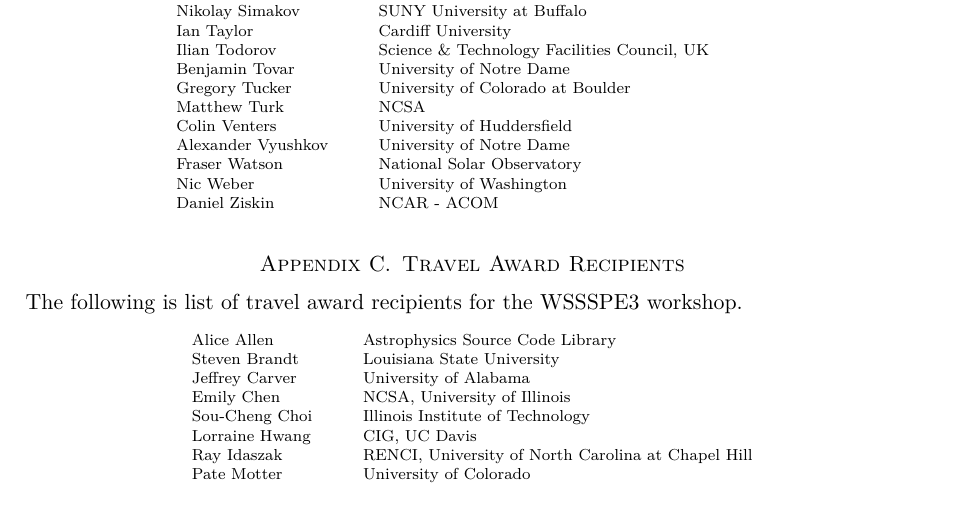
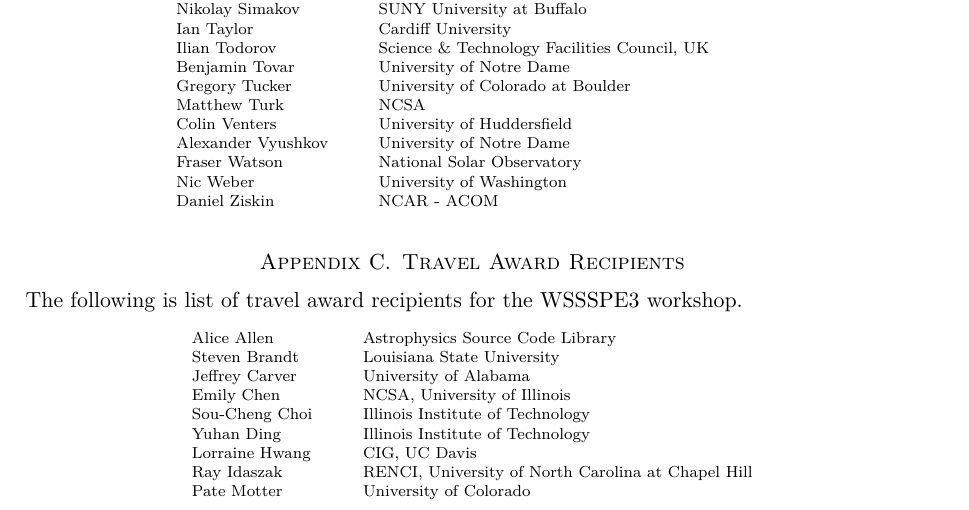
Before and after one commit to WSSSPE/meetings, a LaTeX paper (WSSSPE3/report/WSSSPE3_review.tex, which reads WSSSPE3/report/awardees.tex): part of page 13 of 22, cut so that both start at the same text. Compiled offline with pdfLaTeX.

Commit message:
travel update

```diff
--- a/WSSSPE3/report/awardees.tex
+++ b/WSSSPE3/report/awardees.tex
@@ -3,10 +3,10 @@
 Jeffrey Carver &  University of Alabama\\
 Emily Chen & NCSA, University of Illinois\\
 Sou-Cheng Choi &  Illinois Institute of Technology\\
-%Yuhan Ding &  Illinois Institute of Technology\\
+Yuhan Ding &  Illinois Institute of Technology\\
 Lorraine Hwang &  CIG,  UC Davis\\
 Ray Idaszak &  RENCI, University of North Carolina at Chapel Hill\\
-%Frank Löffler &  Louisiana State University\\
+%Frank L\"{o}ffler &  Louisiana State University\\
 %Abigail Cabunoc Mayes &  Mozilla Science Lab\\
 Pate Motter &  University of Colorado\\
 Kyle Niemeyer &  Oregon State University\\
```
